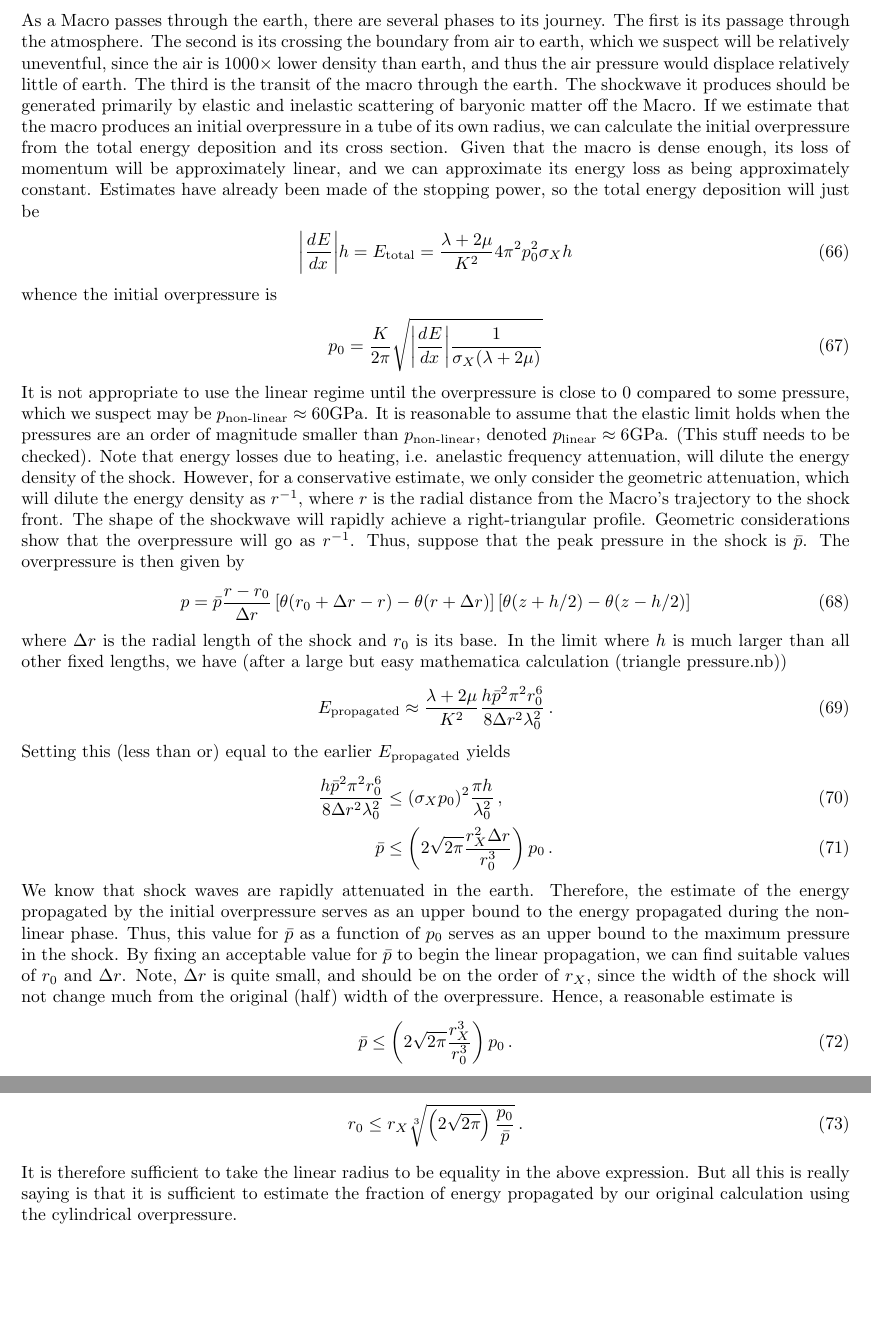
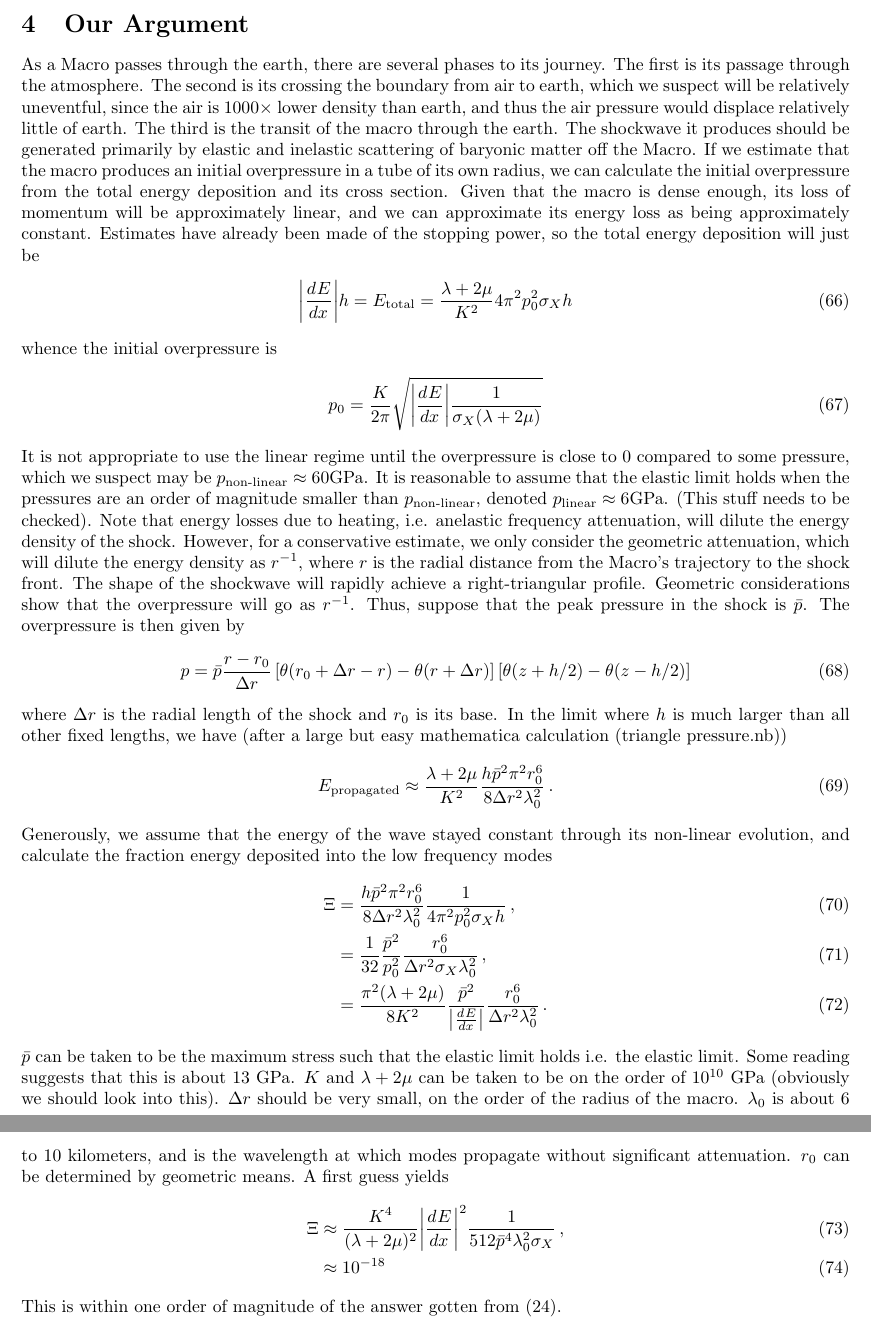
Before and after one commit to dcc57/Macro-Impact, a LaTeX document (Macro Impacts.tex): two parts of pages 8 and 9 of 10, joined at a grey line, cut at the place of the change, the shorter picture padded with empty space. Compiled offline with pdfLaTeX.

Commit message:
Estimate Made

```diff
--- a/Macro Impacts.tex
+++ b/Macro Impacts.tex
@@ -283,20 +283,33 @@ where $\Delta r$ is the radial length of the shock and $r_0$ is its base. In the
 \begin{align}
 E_{\te{propagated}}&\approx \f{\lambda+2\mu}{K^2}\f{h \bar p^2\pi^2r_0^6}{8\Delta r^2\lambda_0^2}\,.
 \end{align}
-Setting this (less than or) equal to the earlier $E_{\te{propagated}}$ yields
+Generously, we assume that the energy of the wave stayed constant through its non-linear evolution, and calculate the fraction energy deposited into the low frequency modes
 \begin{align}
-\f{h \bar p^2\pi^2r_0^6}{8\Delta r^2\lambda_0^2}&\leq (\sigma_Xp_0)^2\f{\pi h}{\lambda_0^2}\,,\\
-\bar p&\leq\p{2\sqrt{2\pi}\f{r_X^2\Delta r}{r_0^3}}p_0\,.
+\Xi&=\f{h \bar p^2\pi^2r_0^6}{8\Delta r^2\lambda_0^2}\f{1}{4\pi^2p_0^2\sigma_Xh}\,,\\
+&=\f{1}{32}\f{\bar p^2}{p_0^2}\f{r_0^6}{\Delta r^2\sigma_X\lambda_0^2}\,,\\
+&=\f{\pi^2(\lambda+2\mu)}{8K^2}\f{\bar p^2}{\abs{\td{E}{x}{}}}\f{r_0^6}{\Delta r^2\lambda_0^2}\,.
 \end{align}
-We know that shock waves are rapidly attenuated in the earth. Therefore, the estimate of the energy propagated by the initial overpressure serves as an upper bound to the energy propagated during the non-linear phase. Thus, this value for $\bar p$ as a function of $p_0$ serves as an upper bound to the maximum pressure in the shock. By fixing an acceptable value for $\bar p$ to begin the linear propagation, we can find suitable values of $r_0$ and $\Delta r$. Note, $\Delta r$ is quite small, and should be on the order of $r_X$, since the width of the shock will not change much from the original (half) width of the overpressure. Hence, a reasonable estimate is
+$\bar p$ can be taken to be the maximum stress such that the elastic limit holds i.e. the elastic limit. Some reading suggests that this is about 13 GPa. $K$ and $\lambda+2\mu$ can be taken to be on the order of $10^{10}$ GPa (obviously we should look into this). $\Delta r$ should be very small, on the order of the radius of the macro. $\lambda_0$ is about $6$ to $10$ kilometers, and is the wavelength at which modes propagate without significant attenuation. $r_0$ can be determined by geometric means. A first guess yields
 \begin{align}
-\bar p&\leq\p{2\sqrt{2\pi}\f{r_X^3}{r_0^3}}p_0\,.
+\Xi&\approx\f{K^4}{(\lambda+2\mu)^2}\abs{\td{E}{x}{}}^2\f{1}{512\bar p^4\lambda_0^2\sigma_X}\,,\\
+&\approx10^{-18}
 \end{align}
-Using this, we can find an upper bound for $r_0$
-\begin{align}
-r_0&\leq r_X\sqrt[3]{\p{2\sqrt{2\pi}}\f{p_0}{\bar p}}\,.
-\end{align}
-It is therefore sufficient to take the linear radius to be equality in the above expression. But all this is really saying is that it is sufficient to estimate the fraction of energy propagated by our original calculation using the cylindrical overpressure.
+This is within one order of magnitude of the answer gotten from (24).
+
+%Setting this (less than or) equal to the earlier $E_{\te{propagated}}$ yields
+%\begin{align}
+%\f{h \bar p^2\pi^2r_0^6}{8\Delta r^2\lambda_0^2}&\leq (\sigma_Xp_0)^2\f{\pi h}{\lambda_0^2}\,,\\
+%\bar p&\leq\p{2\sqrt{2\pi}\f{r_X^2\Delta r}{r_0^3}}p_0\,.
+%\end{align}
+%We know that shock waves are rapidly attenuated in the earth. Therefore, the estimate of the energy propagated by the initial overpressure serves as an upper bound to the energy propagated during the non-linear phase. Thus, this value for $\bar p$ as a function of $p_0$ serves as an upper bound to the maximum pressure in the shock. By fixing an acceptable value for $\bar p$ to begin the linear propagation, we can find suitable values of $r_0$ and $\Delta r$. Note, $\Delta r$ is quite small, and should be on the order of $r_X$, since the width of the shock will not change much from the original (half) width of the overpressure. Hence, a reasonable estimate is
+%\begin{align}
+%\bar p&\leq\p{2\sqrt{2\pi}\f{r_X^3}{r_0^3}}p_0\,.
+%\end{align}
+%Using this, we can find an upper bound for $r_0$
+%\begin{align}
+%r_0&\leq r_X\sqrt[3]{\p{2\sqrt{2\pi}}\f{p_0}{\bar p}}\,.
+%\end{align}
+%It is therefore sufficient to take the linear radius to be equality in the above expression. But all this is really saying is that it is sufficient to estimate the fraction of energy propagated by our original calculation using the cylindrical overpressure.
 \pagebreak
 \section{What we still need to do}
 What we've calculated is the the pressure from the total energy deposition. We need to figure out the total energy, pressure, and shape of the shock after it becomes sufficiently acoustic. It would also be good to know the velocity of the shock. From this, we can calculate the energy deposited in the measurable range.
```
Also changed, not shown: Macro Impacts.pdf, 2 other files.
